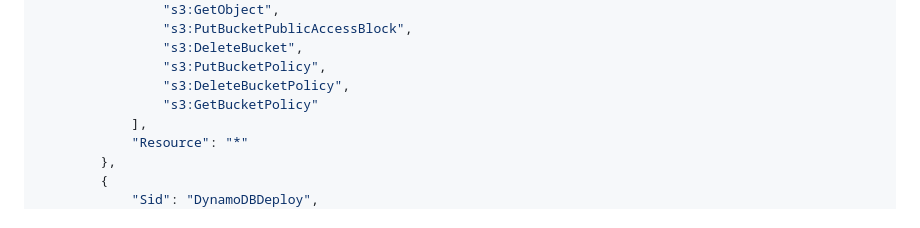
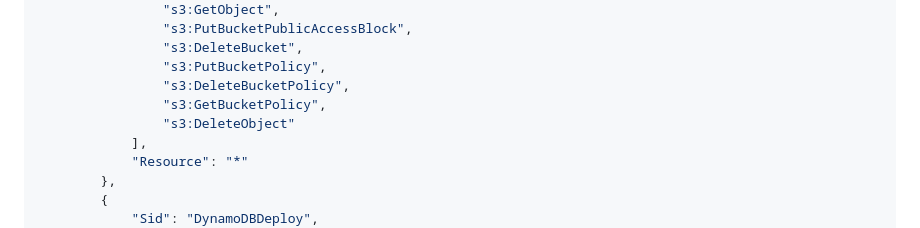
Before and after one commit to eivistamos-co-uk/serverless-portfolio, a Markdown page: documentation/POLICY.md, the part around the change. GitHub-like rendering.

Commit message:
Missing S3 Permission added to Role and Policy doc

```diff
--- a/documentation/POLICY.md
+++ b/documentation/POLICY.md
@@ -77,7 +77,8 @@ Restrict this to only the specific roles created for this project:
                 "s3:DeleteBucket",
                 "s3:PutBucketPolicy",
                 "s3:DeleteBucketPolicy",
-                "s3:GetBucketPolicy"
+                "s3:GetBucketPolicy",
+                "s3:DeleteObject"
             ],
             "Resource": "*"
         },
```
